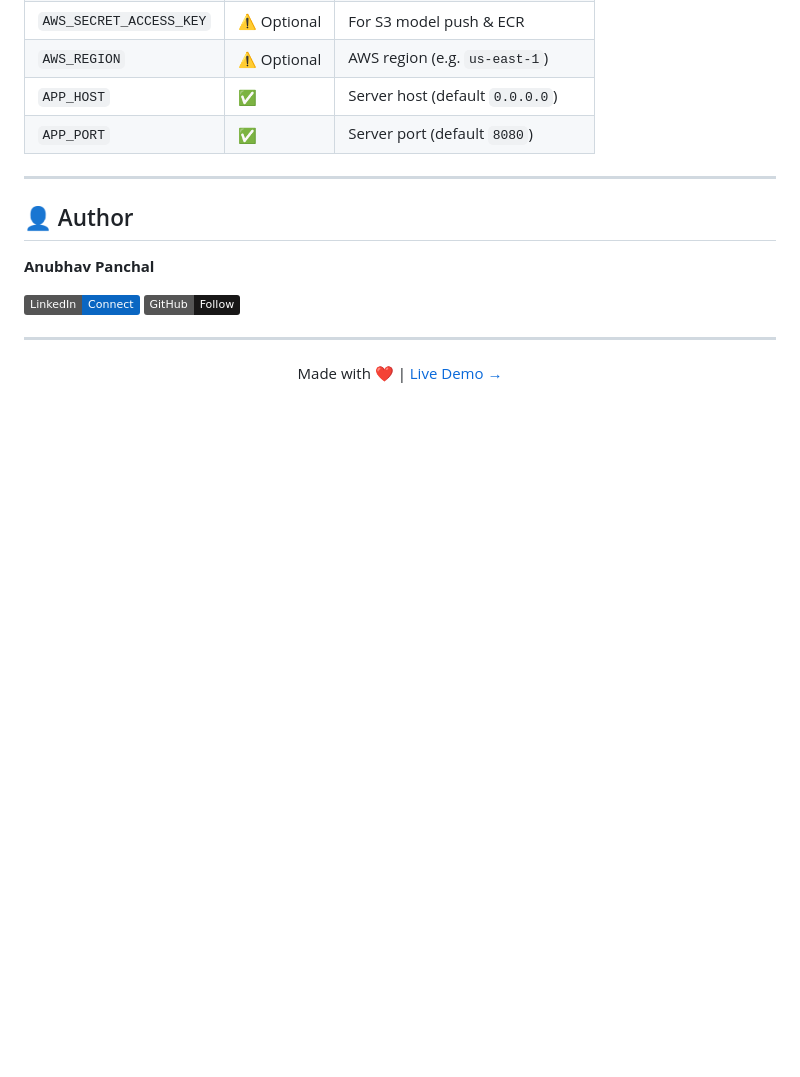
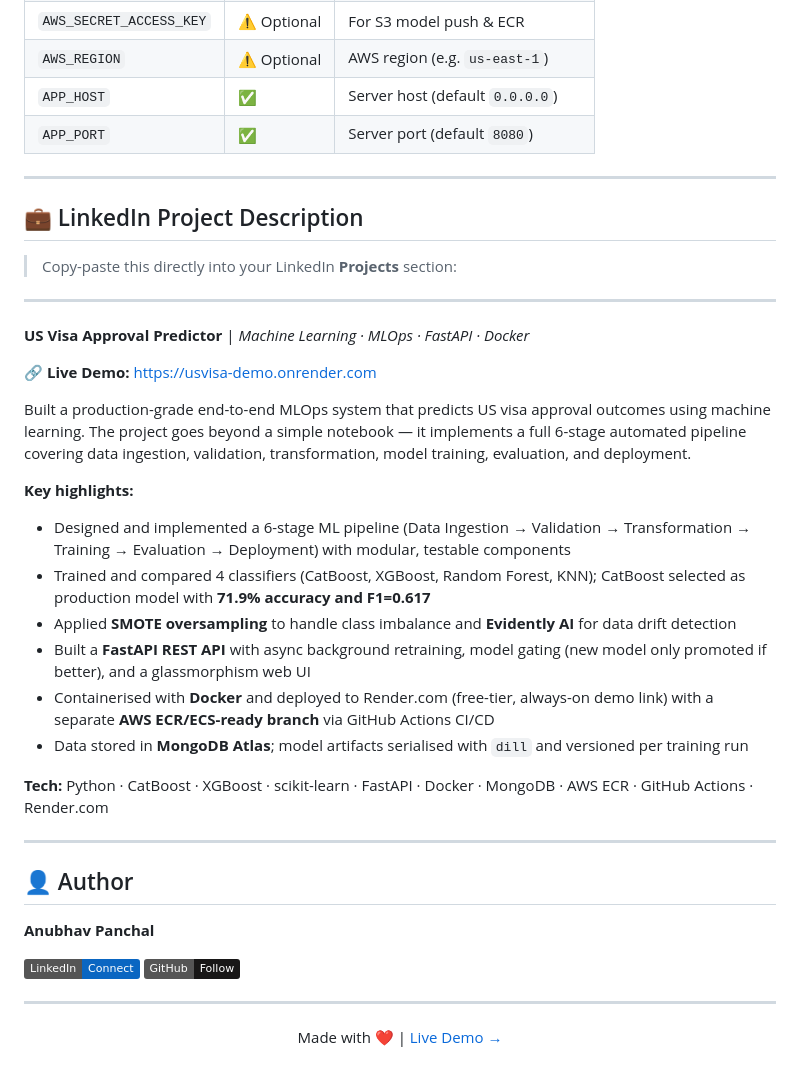
Before and after one commit to PanchalAnubhav/USvisa_approval_systmm, a Markdown page: README.md, the part around one of its changes. Drawn GitHub-style; badges without logos; blank space fills up the shorter version.

```diff
--- a/README.md
+++ b/README.md
@@ -366,6 +344,30 @@ Poll training progress.
 
 ---
 
+## 💼 LinkedIn Project Description
+
+> Copy-paste this directly into your LinkedIn **Projects** section:
+
+---
+
+**US Visa Approval Predictor** | *Machine Learning · MLOps · FastAPI · Docker*
+
+🔗 **Live Demo:** https://usvisa-demo.onrender.com
+
+Built a production-grade end-to-end MLOps system that predicts US visa approval outcomes using machine learning. The project goes beyond a simple notebook — it implements a full 6-stage automated pipeline covering data ingestion, validation, transformation, model training, evaluation, and deployment.
+
+**Key highlights:**
+- Designed and implemented a 6-stage ML pipeline (Data Ingestion → Validation → Transformation → Training → Evaluation → Deployment) with modular, testable components
+- Trained and compared 4 classifiers (CatBoost, XGBoost, Random Forest, KNN); CatBoost selected as production model with **71.9% accuracy and F1=0.617**
+- Applied **SMOTE oversampling** to handle class imbalance and **Evidently AI** for data drift detection
+- Built a **FastAPI REST API** with async background retraining, model gating (new model only promoted if better), and a glassmorphism web UI
+- Containerised with **Docker** and deployed to Render.com (free-tier, always-on demo link) with a separate **AWS ECR/ECS-ready branch** via GitHub Actions CI/CD
+- Data stored in **MongoDB Atlas**; model artifacts serialised with `dill` and versioned per training run
+
+**Tech:** Python · CatBoost · XGBoost · scikit-learn · FastAPI · Docker · MongoDB · AWS ECR · GitHub Actions · Render.com
+
+---
+
 ## 👤 Author
 
 **Anubhav Panchal**
```
Also changed, not shown: other parts of README.md (+11 -33 lines), static/docs/architecture.jpg (added), static/docs/ui_screenshot.jpg (added).
